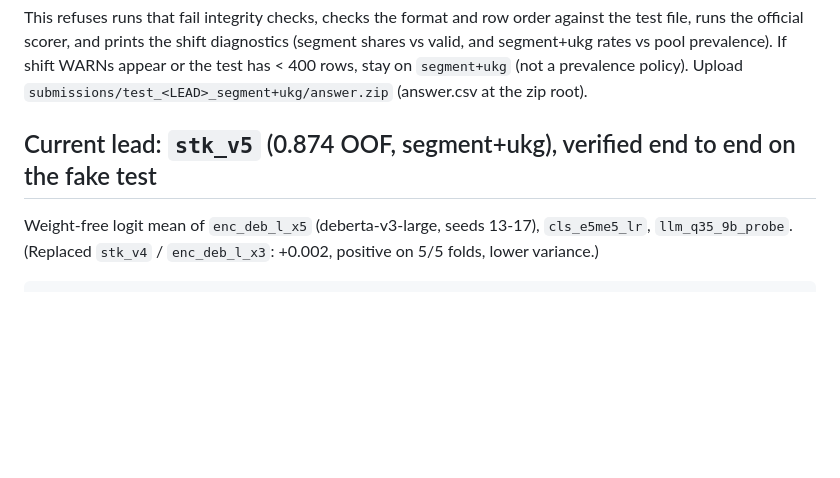
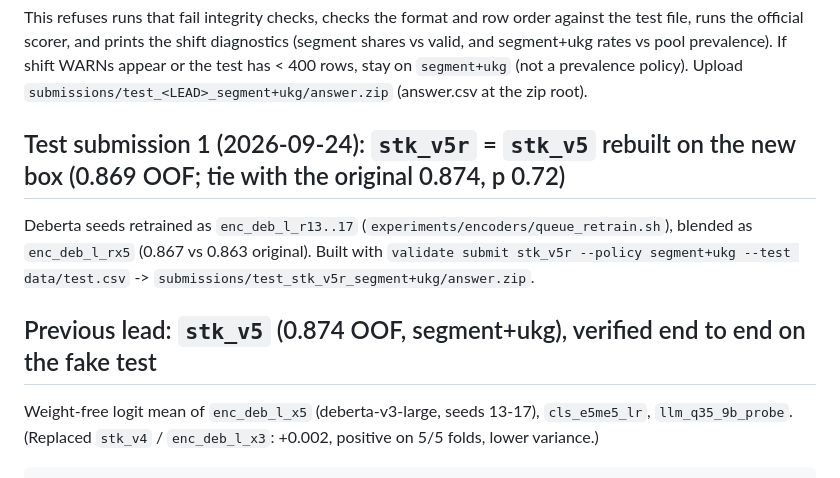
Before and after one commit to Sekinal/alta2026-stargazers, a Markdown page: RUNBOOK_TEST.md, the part around the change. GitHub-like rendering; blank space fills up the shorter version.

Commit message:
Runbook: test submission 1 is stk_v5r (lead rebuilt on the new box)

````diff
--- a/RUNBOOK_TEST.md
+++ b/RUNBOOK_TEST.md
@@ -56,7 +56,11 @@ scorer, and prints the shift diagnostics (segment shares vs valid, and segment+u
 If shift WARNs appear or the test has < 400 rows, stay on `segment+ukg` (not a prevalence policy).
 Upload `submissions/test_<LEAD>_segment+ukg/answer.zip` (answer.csv at the zip root).
 
-## Current lead: `stk_v5` (0.874 OOF, segment+ukg), verified end to end on the fake test
+## Test submission 1 (2026-09-24): `stk_v5r` = `stk_v5` rebuilt on the new box (0.869 OOF; tie with the original 0.874, p 0.72)
+Deberta seeds retrained as `enc_deb_l_r13..17` (`experiments/encoders/queue_retrain.sh`), blended as `enc_deb_l_rx5` (0.867 vs 0.863 original).
+Built with `validate submit stk_v5r --policy segment+ukg --test data/test.csv` -> `submissions/test_stk_v5r_segment+ukg/answer.zip`.
+
+## Previous lead: `stk_v5` (0.874 OOF, segment+ukg), verified end to end on the fake test
 Weight-free logit mean of `enc_deb_l_x5` (deberta-v3-large, seeds 13-17), `cls_e5me5_lr`, `llm_q35_9b_probe`.
 (Replaced `stk_v4` / `enc_deb_l_x3`: +0.002, positive on 5/5 folds, lower variance.)
 ```
````
